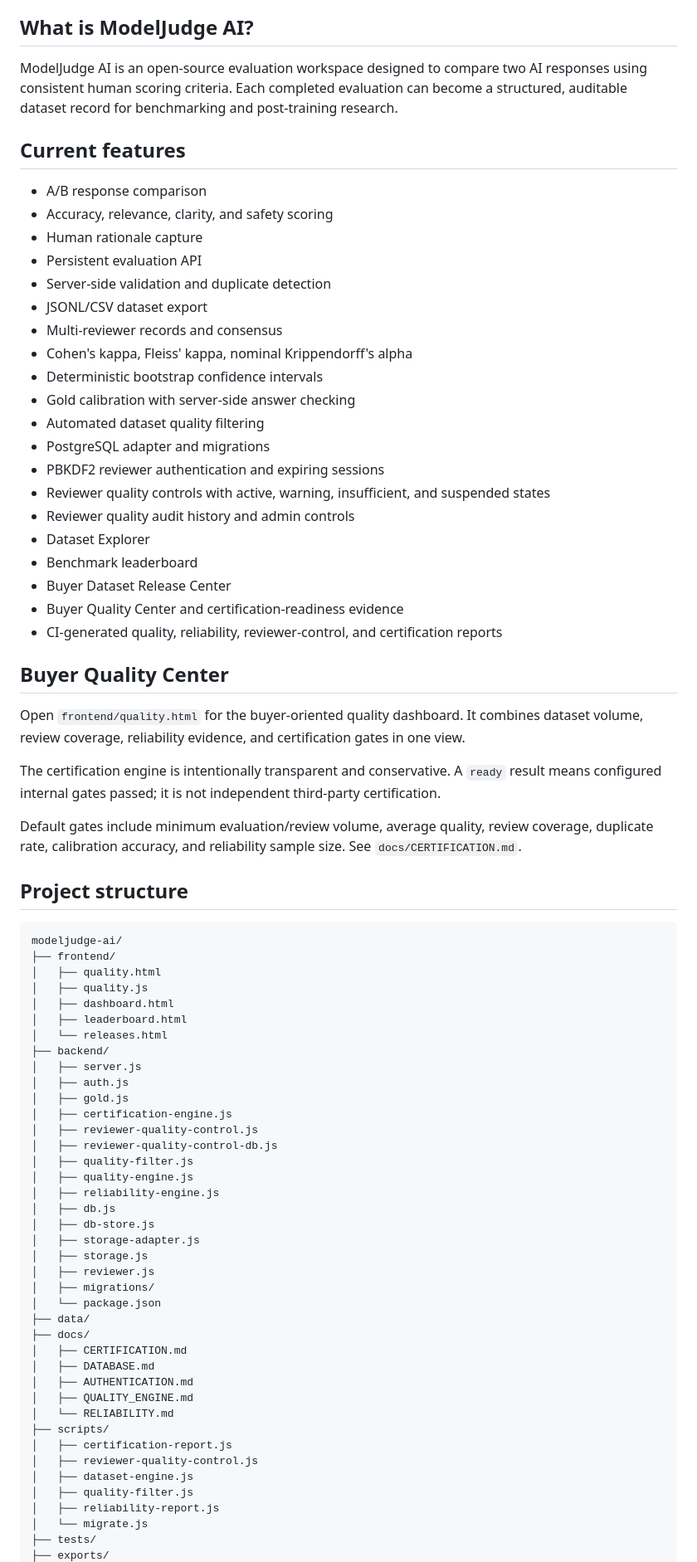
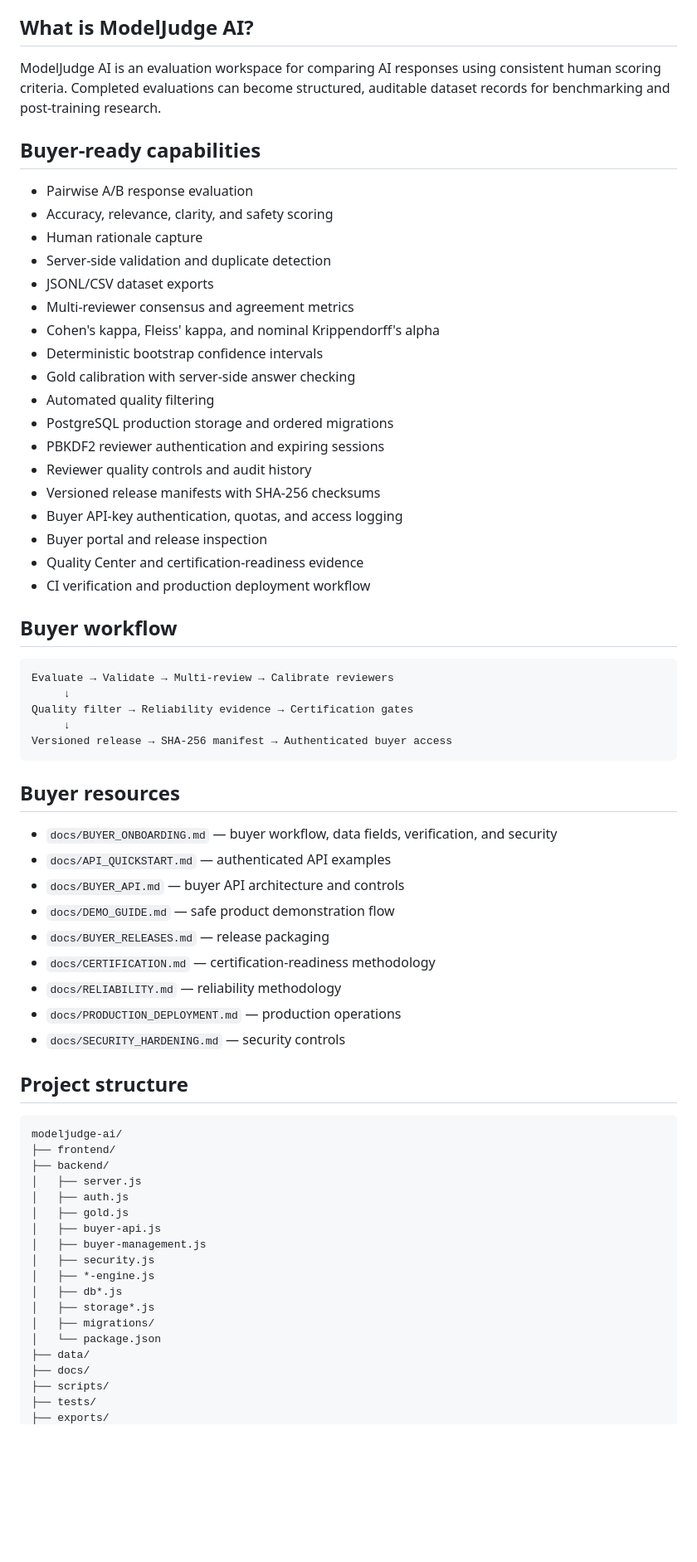
Before and after one commit to imaginationai31-sys/modeljudge-ai, a Markdown page: README.md, the part around one of its changes. Shown at 83% size. Drawn GitHub-style; blank space fills up the shorter version.

Commit message:
Finalize buyer-ready README

````diff
--- a/README.md
+++ b/README.md
@@ -4,79 +4,70 @@ Human preference and AI response evaluation platform for building structured mod
 
 ## What is ModelJudge AI?
 
-ModelJudge AI is an open-source evaluation workspace designed to compare two AI responses using consistent human scoring criteria. Each completed evaluation can become a structured, auditable dataset record for benchmarking and post-training research.
+ModelJudge AI is an evaluation workspace for comparing AI responses using consistent human scoring criteria. Completed evaluations can become structured, auditable dataset records for benchmarking and post-training research.
 
-## Current features
+## Buyer-ready capabilities
 
-- A/B response comparison
+- Pairwise A/B response evaluation
 - Accuracy, relevance, clarity, and safety scoring
 - Human rationale capture
-- Persistent evaluation API
 - Server-side validation and duplicate detection
-- JSONL/CSV dataset export
-- Multi-reviewer records and consensus
-- Cohen's kappa, Fleiss' kappa, nominal Krippendorff's alpha
+- JSONL/CSV dataset exports
+- Multi-reviewer consensus and agreement metrics
+- Cohen's kappa, Fleiss' kappa, and nominal Krippendorff's alpha
 - Deterministic bootstrap confidence intervals
 - Gold calibration with server-side answer checking
-- Automated dataset quality filtering
-- PostgreSQL adapter and migrations
+- Automated quality filtering
+- PostgreSQL production storage and ordered migrations
 - PBKDF2 reviewer authentication and expiring sessions
-- Reviewer quality controls with active, warning, insufficient, and suspended states
-- Reviewer quality audit history and admin controls
-- Dataset Explorer
-- Benchmark leaderboard
-- Buyer Dataset Release Center
-- Buyer Quality Center and certification-readiness evidence
-- CI-generated quality, reliability, reviewer-control, and certification reports
+- Reviewer quality controls and audit history
+- Versioned release manifests with SHA-256 checksums
+- Buyer API-key authentication, quotas, and access logging
+- Buyer portal and release inspection
+- Quality Center and certification-readiness evidence
+- CI verification and production deployment workflow
 
-## Buyer Quality Center
+## Buyer workflow
 
-Open `frontend/quality.html` for the buyer-oriented quality dashboard. It combines dataset volume, review coverage, reliability evidence, and certification gates in one view.
+```text
+Evaluate → Validate → Multi-review → Calibrate reviewers
+     ↓
+Quality filter → Reliability evidence → Certification gates
+     ↓
+Versioned release → SHA-256 manifest → Authenticated buyer access
+```
 
-The certification engine is intentionally transparent and conservative. A `ready` result means configured internal gates passed; it is not independent third-party certification.
+## Buyer resources
 
-Default gates include minimum evaluation/review volume, average quality, review coverage, duplicate rate, calibration accuracy, and reliability sample size. See `docs/CERTIFICATION.md`.
+- `docs/BUYER_ONBOARDING.md` — buyer workflow, data fields, verification, and security
+- `docs/API_QUICKSTART.md` — authenticated API examples
+- `docs/BUYER_API.md` — buyer API architecture and controls
+- `docs/DEMO_GUIDE.md` — safe product demonstration flow
+- `docs/BUYER_RELEASES.md` — release packaging
+- `docs/CERTIFICATION.md` — certification-readiness methodology
+- `docs/RELIABILITY.md` — reliability methodology
+- `docs/PRODUCTION_DEPLOYMENT.md` — production operations
+- `docs/SECURITY_HARDENING.md` — security controls
 
 ## Project structure
 
 ```text
 modeljudge-ai/
 ├── frontend/
-│   ├── quality.html
-│   ├── quality.js
-│   ├── dashboard.html
-│   ├── leaderboard.html
-│   └── releases.html
 ├── backend/
 │   ├── server.js
 │   ├── auth.js
 │   ├── gold.js
-│   ├── certification-engine.js
-│   ├── reviewer-quality-control.js
-│   ├── reviewer-quality-control-db.js
-│   ├── quality-filter.js
-│   ├── quality-engine.js
-│   ├── reliability-engine.js
-│   ├── db.js
-│   ├── db-store.js
-│   ├── storage-adapter.js
-│   ├── storage.js
-│   ├── reviewer.js
+│   ├── buyer-api.js
+│   ├── buyer-management.js
+│   ├── security.js
+│   ├── *-engine.js
+│   ├── db*.js
+│   ├── storage*.js
 │   ├── migrations/
 │   └── package.json
 ├── data/
 ├── docs/
-│   ├── CERTIFICATION.md
-│   ├── DATABASE.md
-│   ├── AUTHENTICATION.md
-│   ├── QUALITY_ENGINE.md
-│   └── RELIABILITY.md
 ├── scripts/
-│   ├── certification-report.js
-│   ├── reviewer-quality-control.js
-│   ├── dataset-engine.js
-│   ├── quality-filter.js
-│   ├── reliability-report.js
-│   └── migrate.js
 ├── tests/
 ├── exports/
````
Also changed, not shown: other parts of README.md (+31 -38 lines).
